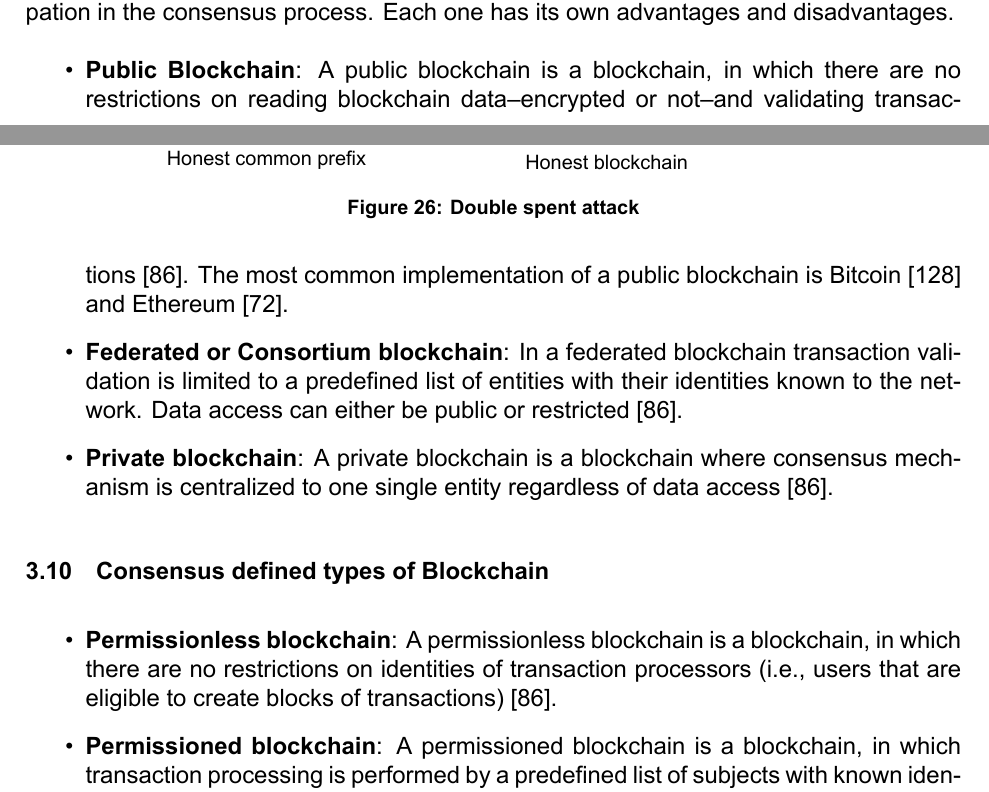
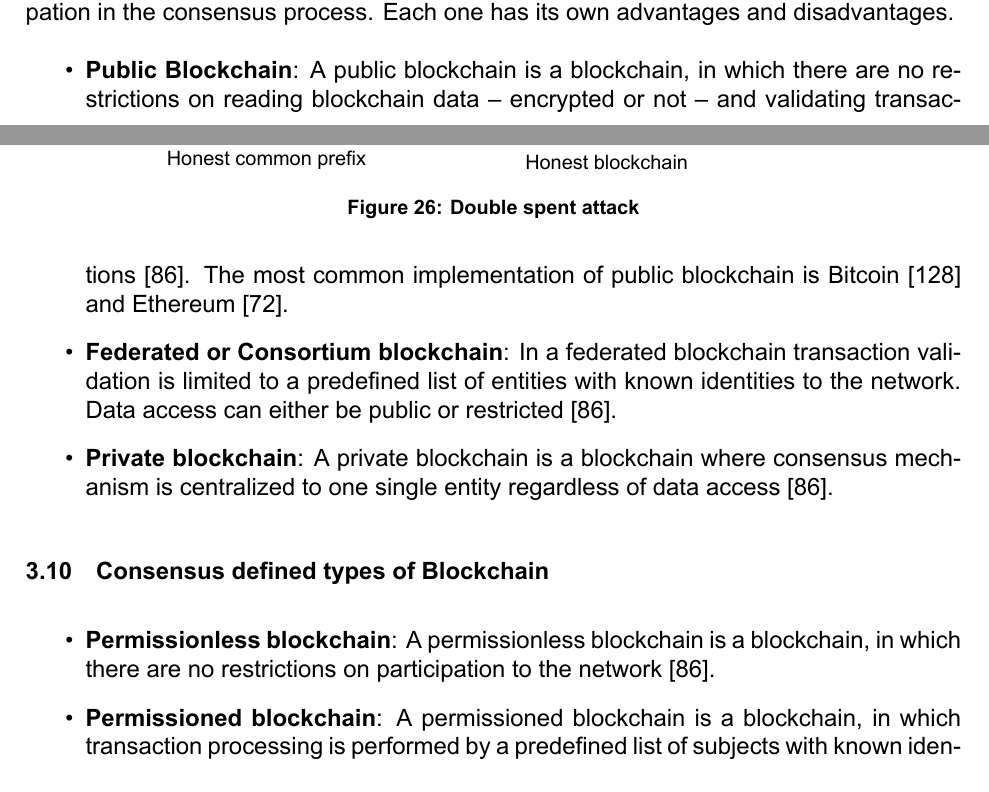
Before and after one commit to cnasikas/thesis, a LaTeX thesis (thesis.tex, which reads chapters/blockchain.tex): two parts of pages 48 and 49 of 117, joined at a grey line, cut so that both start at the same text. Compiled offline with XeLaTeX.

Commit message:
Blockchain types

```diff
--- a/chapters/blockchain.tex
+++ b/chapters/blockchain.tex
@@ -546,16 +546,16 @@ If a malicious adversary wants to double spent or execute a denial-of-service, s
 There are various types of blockchains varying in restrictions on data access and participation in the consensus process. Each one has its own advantages and disadvantages.
 
 \begin{itemize}
-  \item \textbf{Public Blockchain}: A public blockchain is a blockchain, in which there are no restrictions on reading blockchain data--encrypted or not--and validating transactions~\cite{prbc_vs_pubbc}.
-  The most common implementation of a public blockchain is Bitcoin~\cite{nakamoto2012bitcoin} and Ethereum~\cite{ethash}.
-  \item \textbf{Federated or Consortium blockchain}: In a federated blockchain transaction validation is limited to a predefined list of entities with their identities known to the network. Data access can either be public or restricted~\cite{prbc_vs_pubbc}.
+  \item \textbf{Public Blockchain}: A public blockchain is a blockchain, in which there are no restrictions on reading blockchain data -- encrypted or not -- and validating transactions~\cite{prbc_vs_pubbc}.
+  The most common implementation of public blockchain is Bitcoin~\cite{nakamoto2012bitcoin} and Ethereum~\cite{ethash}.
+  \item \textbf{Federated or Consortium blockchain}: In a federated blockchain transaction validation is limited to a predefined list of entities with known identities to the network. Data access can either be public or restricted~\cite{prbc_vs_pubbc}.
   \item \textbf{Private blockchain}: A private blockchain is a blockchain where consensus mechanism is centralized to one single entity regardless of data access~\cite{prbc_vs_pubbc}.
 \end{itemize}
 
 \section{Consensus defined types of Blockchain}\label{blockchain:consensus_blockchain_types}
 
 \begin{itemize}
-  \item \textbf{Permissionless blockchain}: A permissionless blockchain is a blockchain, in which there are no restrictions on identities of transaction processors (i.e., users that are eligible to create blocks of transactions)~\cite{prbc_vs_pubbc}.
+  \item \textbf{Permissionless blockchain}: A permissionless blockchain is a blockchain, in which there are no restrictions on participation to the network~\cite{prbc_vs_pubbc}.
   \item \textbf{Permissioned blockchain}: A permissioned blockchain is a blockchain, in which transaction processing is performed by a predefined list of subjects with known identities~\cite{prbc_vs_pubbc}.
 \end{itemize}
 
```
